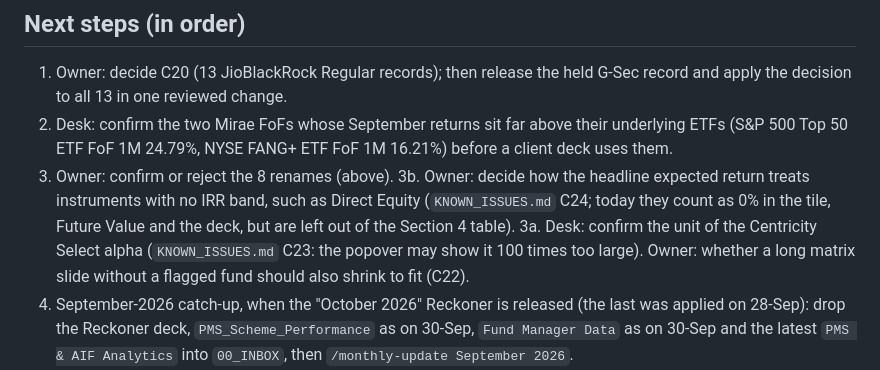
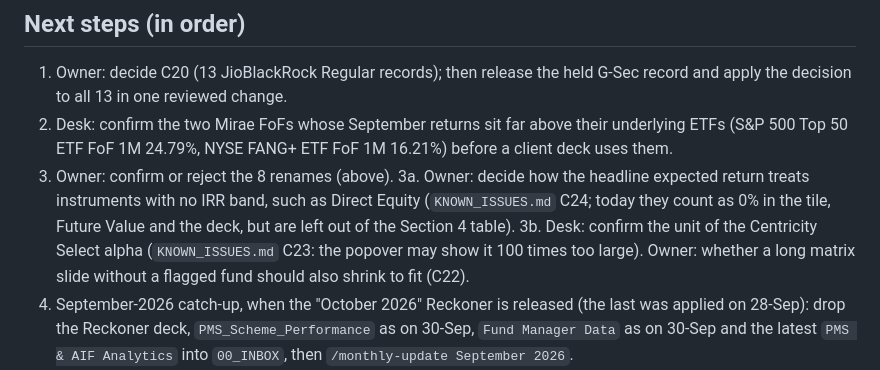
Before and after one commit to productsteamcentricity/Centricity-Proposal-Playbook, a Markdown page: docs/PROJECT_STATE.md, the part around the change. GitHub-like rendering.

Commit message:
Docs: keep the next-steps numbering in order
Co-Authored-By: Claude Opus 5.5 <noreply@anthropic.com>

```diff
--- a/docs/PROJECT_STATE.md
+++ b/docs/PROJECT_STATE.md
@@ -186,10 +186,10 @@ Five independent fixes, one PR each; none changes a data block.
 2. Desk: confirm the two Mirae FoFs whose September returns sit far above their underlying ETFs
    (S&P 500 Top 50 ETF FoF 1M 24.79%, NYSE FANG+ ETF FoF 1M 16.21%) before a client deck uses them.
 3. Owner: confirm or reject the 8 renames (above).
-3b. Owner: decide how the headline expected return treats instruments with no IRR band, such as
+3a. Owner: decide how the headline expected return treats instruments with no IRR band, such as
    Direct Equity (`KNOWN_ISSUES.md` C24; today they count as 0% in the tile, Future Value and the
    deck, but are left out of the Section 4 table).
-3a. Desk: confirm the unit of the Centricity Select alpha (`KNOWN_ISSUES.md` C23: the popover may show
+3b. Desk: confirm the unit of the Centricity Select alpha (`KNOWN_ISSUES.md` C23: the popover may show
    it 100 times too large). Owner: whether a long matrix slide without a flagged fund should also
    shrink to fit (C22).
 4. September-2026 catch-up, when the "October 2026" Reckoner is released (the last was applied on
```
